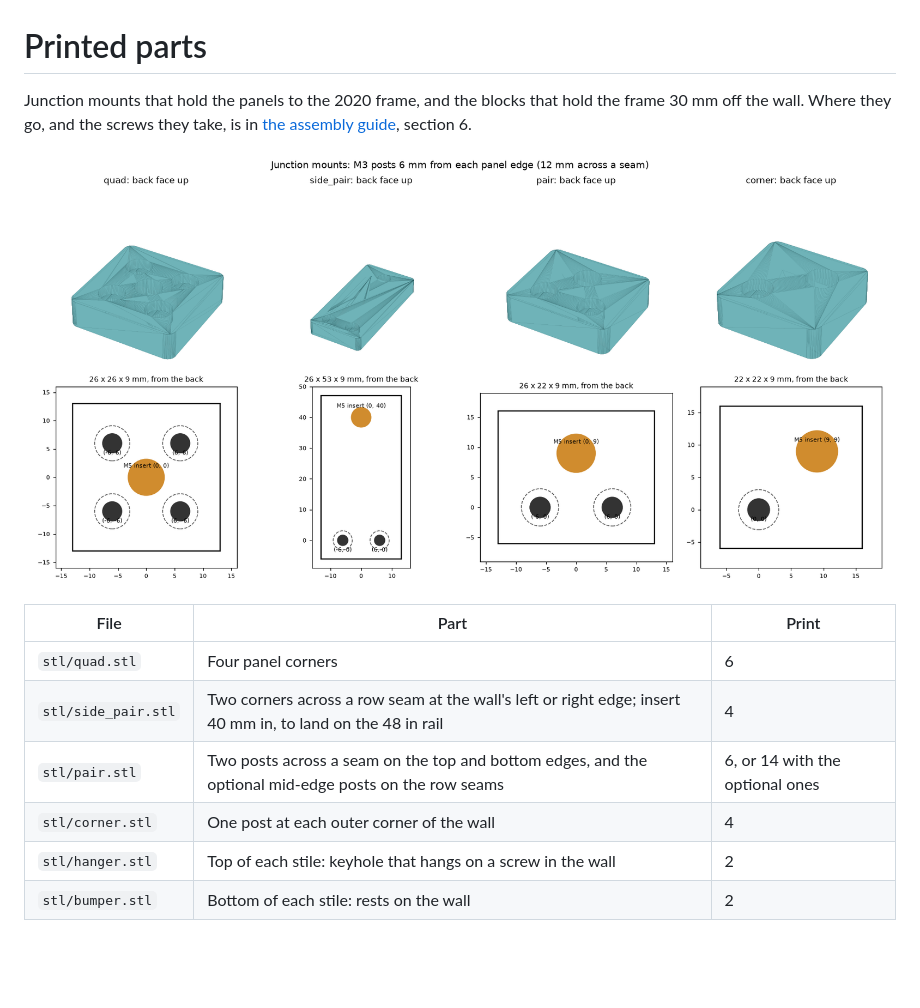
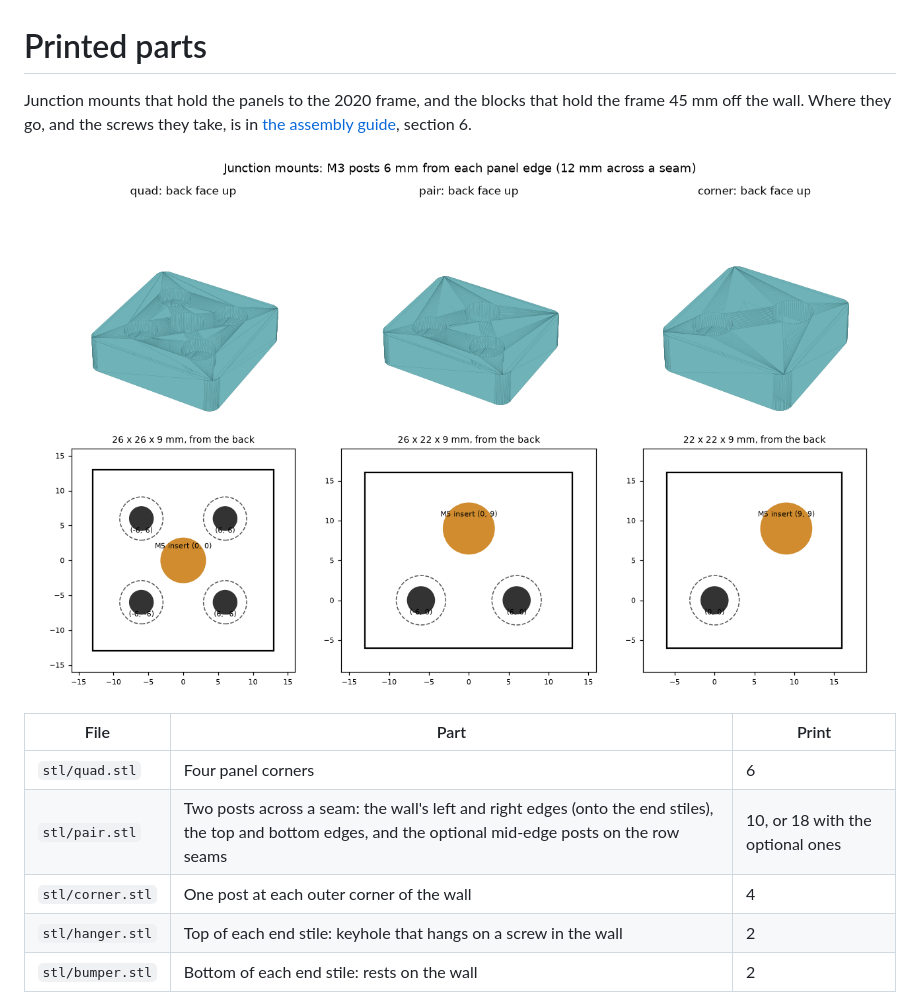
Before and after one commit to cedar-coleman/led-matrix, a Markdown page: hardware/README.md, the part around the change. Drawn GitHub-style; pictures changed too: docs/diagrams/junction-mounts.png; blank space fills up the shorter version.

```diff
--- a/hardware/README.md
+++ b/hardware/README.md
@@ -1,7 +1,7 @@
 # Printed parts
 
 Junction mounts that hold the panels to the 2020 frame, and the blocks that hold the frame
-30 mm off the wall. Where they go, and the screws they take, is in
+45 mm off the wall. Where they go, and the screws they take, is in
 [the assembly guide](../docs/assembly-guide.md), section 6.
 
 ![Junction mounts](../docs/diagrams/junction-mounts.png)
@@ -9,11 +9,10 @@ Junction mounts that hold the panels to the 2020 frame, and the blocks that hold
 | File | Part | Print |
 | --- | --- | --- |
 | `stl/quad.stl` | Four panel corners | 6 |
-| `stl/side_pair.stl` | Two corners across a row seam at the wall's left or right edge; insert 40 mm in, to land on the 48 in rail | 4 |
-| `stl/pair.stl` | Two posts across a seam on the top and bottom edges, and the optional mid-edge posts on the row seams | 6, or 14 with the optional ones |
+| `stl/pair.stl` | Two posts across a seam: the wall's left and right edges (onto the end stiles), the top and bottom edges, and the optional mid-edge posts on the row seams | 10, or 18 with the optional ones |
 | `stl/corner.stl` | One post at each outer corner of the wall | 4 |
-| `stl/hanger.stl` | Top of each stile: keyhole that hangs on a screw in the wall | 2 |
-| `stl/bumper.stl` | Bottom of each stile: rests on the wall | 2 |
+| `stl/hanger.stl` | Top of each end stile: keyhole that hangs on a screw in the wall | 2 |
+| `stl/bumper.stl` | Bottom of each end stile: rests on the wall | 2 |
 
 ![Wall blocks](../docs/diagrams/wall-blocks.png)
 
```
Also changed, not shown: design.md (+3 -2 lines), docs/assembly-guide.md (+72 -58 lines), docs/diagrams/wall-blocks.png, 7 other files.
